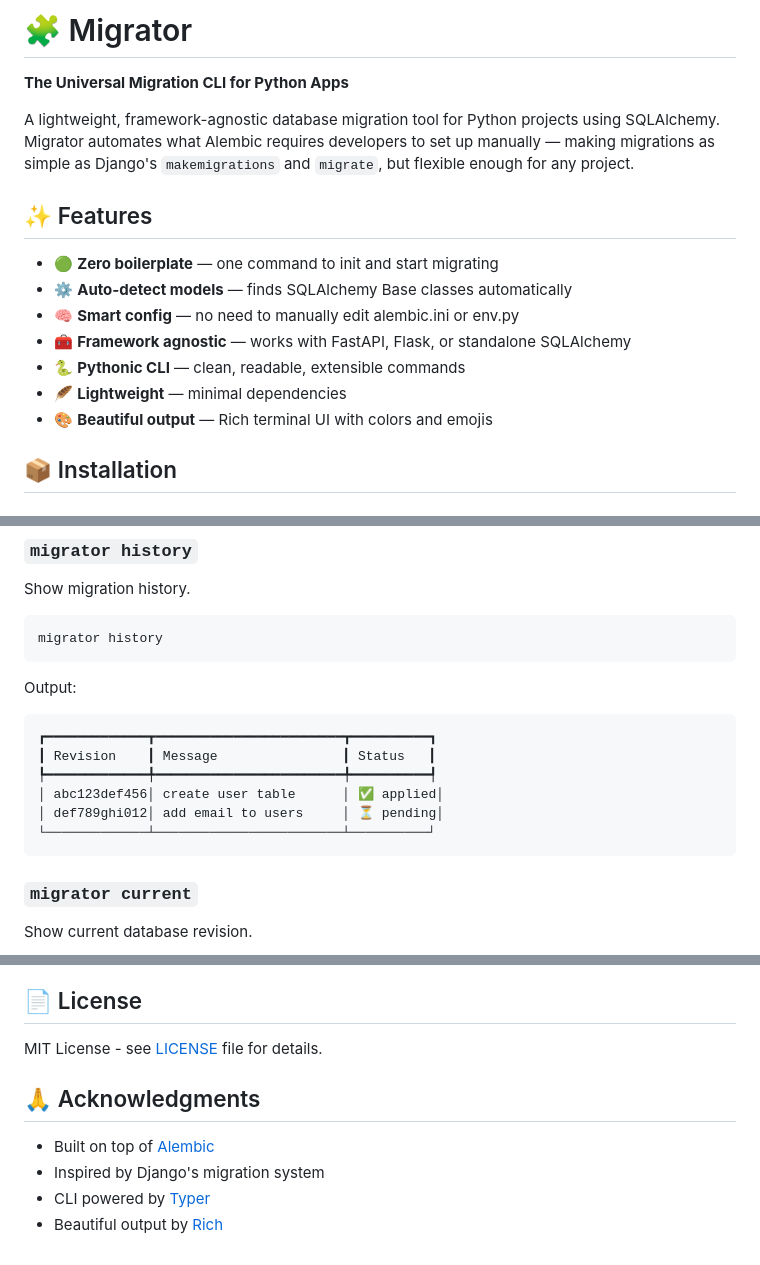
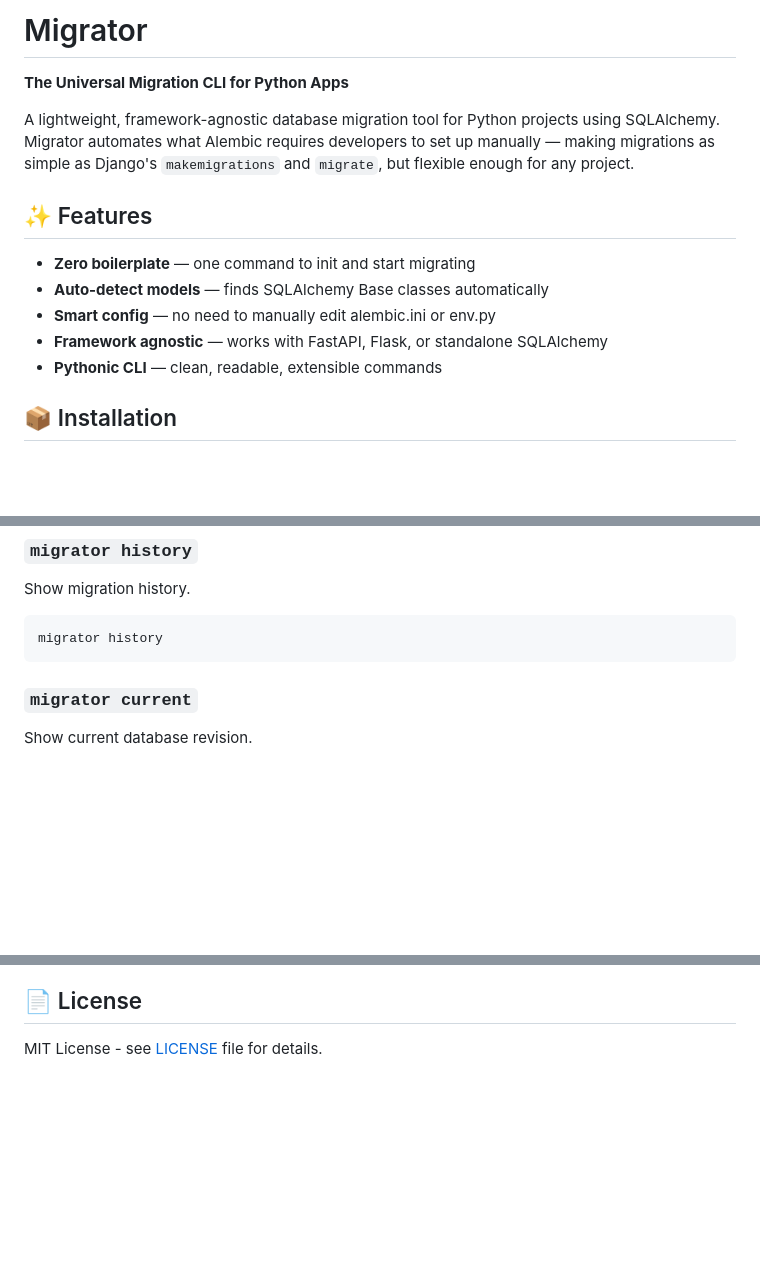
Before and after one commit to Adelodunpeter25/migrator, a Markdown page: README.md, 3 parts joined by grey strips. Rendered like a GitHub page; blank space fills up the shorter version.

````diff
--- a/README.md
+++ b/README.md
@@ -1,18 +1,17 @@
-# 🧩 Migrator
+# Migrator
 
 **The Universal Migration CLI for Python Apps**
 
-A lightweight, framework-agnostic database migration tool for Python projects using SQLAlchemy. Migrator automates what Alembic requires developers to set up manually — making migrations as simple as Django's `makemigrations` and `migrate`, but flexible enough for any project.
+A lightweight, framework-agnostic database migration tool for Python projects using SQLAlchemy.
+Migrator automates what Alembic requires developers to set up manually — making migrations as simple as Django's `makemigrations` and `migrate`, but flexible enough for any project.
 
 ## ✨ Features
 
-- 🟢 **Zero boilerplate** — one command to init and start migrating
-- ⚙️ **Auto-detect models** — finds SQLAlchemy Base classes automatically
-- 🧠 **Smart config** — no need to manually edit alembic.ini or env.py
-- 🧰 **Framework agnostic** — works with FastAPI, Flask, or standalone SQLAlchemy
-- 🐍 **Pythonic CLI** — clean, readable, extensible commands
-- 🪶 **Lightweight** — minimal dependencies
-- 🎨 **Beautiful output** — Rich terminal UI with colors and emojis
+- **Zero boilerplate** — one command to init and start migrating
+- **Auto-detect models** — finds SQLAlchemy Base classes automatically
+- **Smart config** — no need to manually edit alembic.ini or env.py
+- **Framework agnostic** — works with FastAPI, Flask, or standalone SQLAlchemy
+- **Pythonic CLI** — clean, readable, extensible commands
 
 ## 📦 Installation
 
@@ -127,17 +126,6 @@ Show migration history.
 migrator history
 ```
 
-Output:
-
-```
-┏━━━━━━━━━━━━━┳━━━━━━━━━━━━━━━━━━━━━━━━┳━━━━━━━━━━┓
-┃ Revision    ┃ Message                ┃ Status   ┃
-┡━━━━━━━━━━━━━╇━━━━━━━━━━━━━━━━━━━━━━━━╇━━━━━━━━━━┩
-│ abc123def456│ create user table      │ ✅ applied│
-│ def789ghi012│ add email to users     │ ⏳ pending│
-└─────────────┴────────────────────────┴──────────┘
-```
-
 ### `migrator current`
 
 Show current database revision.
@@ -205,10 +193,3 @@ Contributions are welcome! Please feel free to submit a Pull Request.
 ## 📄 License
 
 MIT License - see [LICENSE](LICENSE) file for details.
-
-## 🙏 Acknowledgments
-
-- Built on top of [Alembic](https://alembic.sqlalchemy.org/)
-- Inspired by Django's migration system
-- CLI powered by [Typer](https://typer.tiangolo.com/)
-- Beautiful output by [Rich](https://rich.readthedocs.io/)
````
